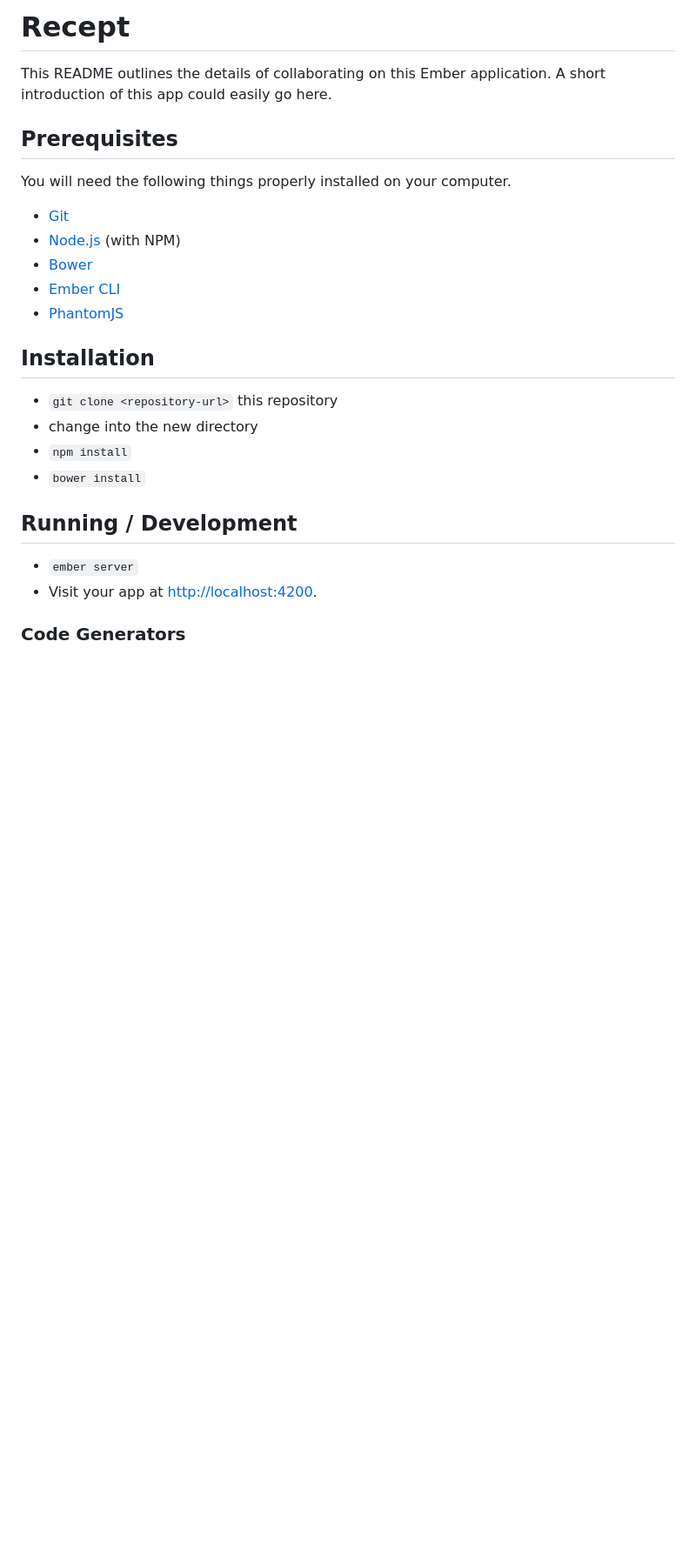
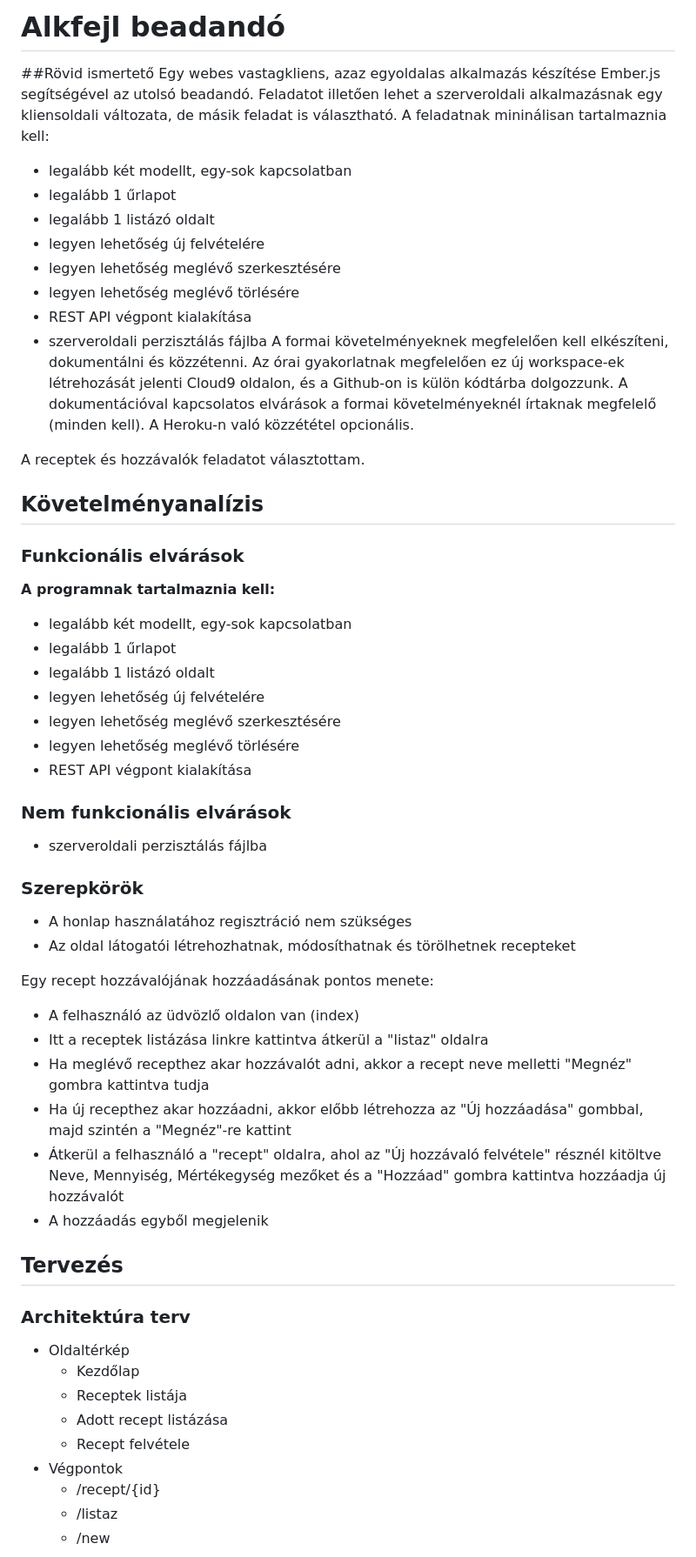
Before and after one commit to KovatsZoltan/receptes, a Markdown page: README.md, the part around the change printed below. Shown: that part at 87% size. Drawn GitHub-style; blank space fills up the shorter version.

```diff
--- a/README.md
+++ b/README.md
@@ -1,29 +1,61 @@
-# Recept
+# Alkfejl beadandó
 
-This README outlines the details of collaborating on this Ember application.
-A short introduction of this app could easily go here.
+##Rövid ismertető
+Egy webes vastagkliens, azaz egyoldalas alkalmazás készítése Ember.js segítségével az utolsó beadandó.
+Feladatot illetően lehet a szerveroldali alkalmazásnak egy kliensoldali változata, de másik feladat is választható.
+A feladatnak mininálisan tartalmaznia kell:
 
-## Prerequisites
+- legalább két modellt, egy-sok kapcsolatban
+- legalább 1 űrlapot
+- legalább 1 listázó oldalt
+- legyen lehetőség új felvételére
+- legyen lehetőség meglévő szerkesztésére
+- legyen lehetőség meglévő törlésére
+- REST API végpont kialakítása
+- szerveroldali perzisztálás fájlba
+A formai követelményeknek megfelelően kell elkészíteni, dokumentálni és közzétenni.
+Az órai gyakorlatnak megfelelően ez új workspace-ek létrehozását jelenti Cloud9 oldalon, és a Github-on is külön kódtárba dolgozzunk.
+A dokumentációval kapcsolatos elvárások a formai követelményeknél írtaknak megfelelő (minden kell).
+A Heroku-n való közzététel opcionális.
 
-You will need the following things properly installed on your computer.
+A receptek és hozzávalók feladatot választottam.
+## Követelményanalízis
 
-* [Git](http://git-scm.com/)
-* [Node.js](http://nodejs.org/) (with NPM)
-* [Bower](http://bower.io/)
-* [Ember CLI](http://www.ember-cli.com/)
-* [PhantomJS](http://phantomjs.org/)
+### Funkcionális elvárások
+**A programnak tartalmaznia kell:**
+- legalább két modellt, egy-sok kapcsolatban
+- legalább 1 űrlapot
+- legalább 1 listázó oldalt
+- legyen lehetőség új felvételére
+- legyen lehetőség meglévő szerkesztésére
+- legyen lehetőség meglévő törlésére
+- REST API végpont kialakítása
 
-## Installation
+### Nem funkcionális elvárások
+- szerveroldali perzisztálás fájlba
 
-* `git clone <repository-url>` this repository
-* change into the new directory
-* `npm install`
-* `bower install`
+### Szerepkörök
+- A honlap használatához regisztráció nem szükséges
+- Az oldal látogatói létrehozhatnak, módosíthatnak és törölhetnek recepteket
 
-## Running / Development
+Egy recept hozzávalójának hozzáadásának pontos menete:
+- A felhasználó az üdvözlő oldalon van (index)
+- Itt a receptek listázása linkre kattintva átkerül a "listaz" oldalra
+- Ha meglévő recepthez akar hozzávalót adni, akkor a recept neve melletti "Megnéz" gombra kattintva tudja
+- Ha új recepthez akar hozzáadni, akkor előbb létrehozza az "Új hozzáadása" gombbal, majd szintén a "Megnéz"-re kattint
+- Átkerül a felhasználó a "recept" oldalra, ahol az "Új hozzávaló felvétele" résznél kitöltve Neve, Mennyiség, Mértékegység mezőket és a "Hozzáad" gombra kattintva hozzáadja új hozzávalót
+- A hozzáadás egyből megjelenik
 
-* `ember server`
-* Visit your app at [http://localhost:4200](http://localhost:4200).
+## Tervezés
 
-### Code Generators
+### Architektúra terv
+- Oldaltérkép
+  - Kezdőlap
+  - Receptek listája
+  - Adott recept listázása
+  - Recept felvétele
+- Végpontok
+  - /recept/{id}
+  - /listaz
+  - /new
 
```
Also changed, not shown: other parts of README.md (+65 -15 lines), public/adatbazismodell.png (added), public/adatmodell.png (added), public/fooldal.png (added), public/receptoldal.png (added), 3 other files.
